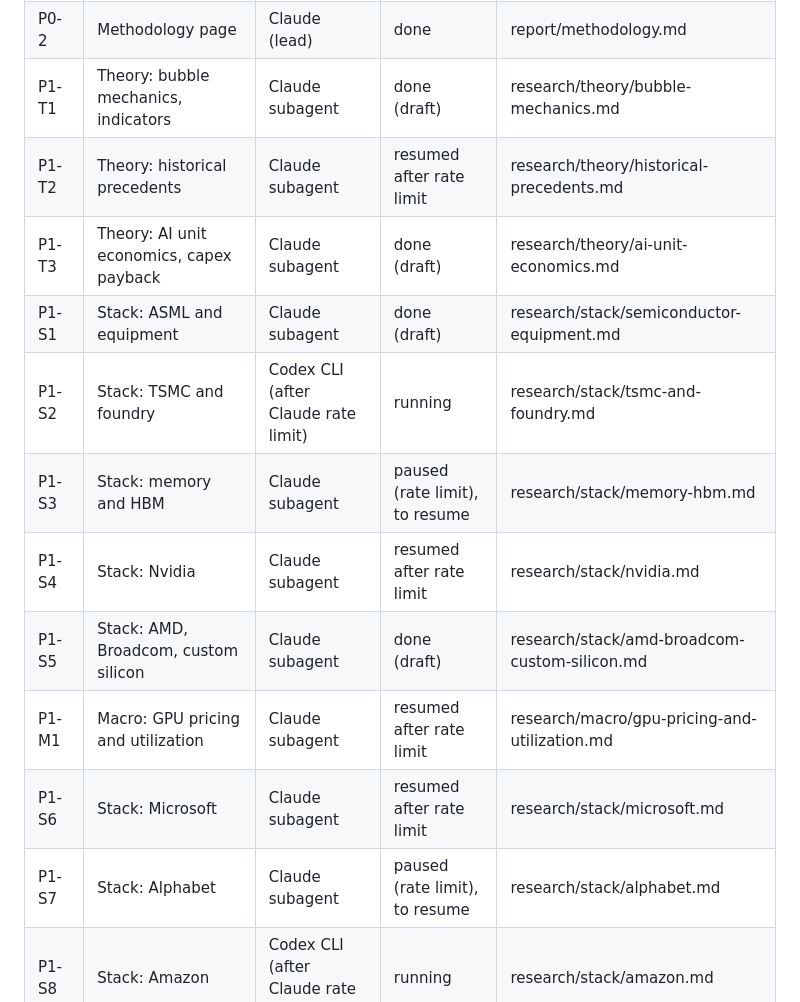
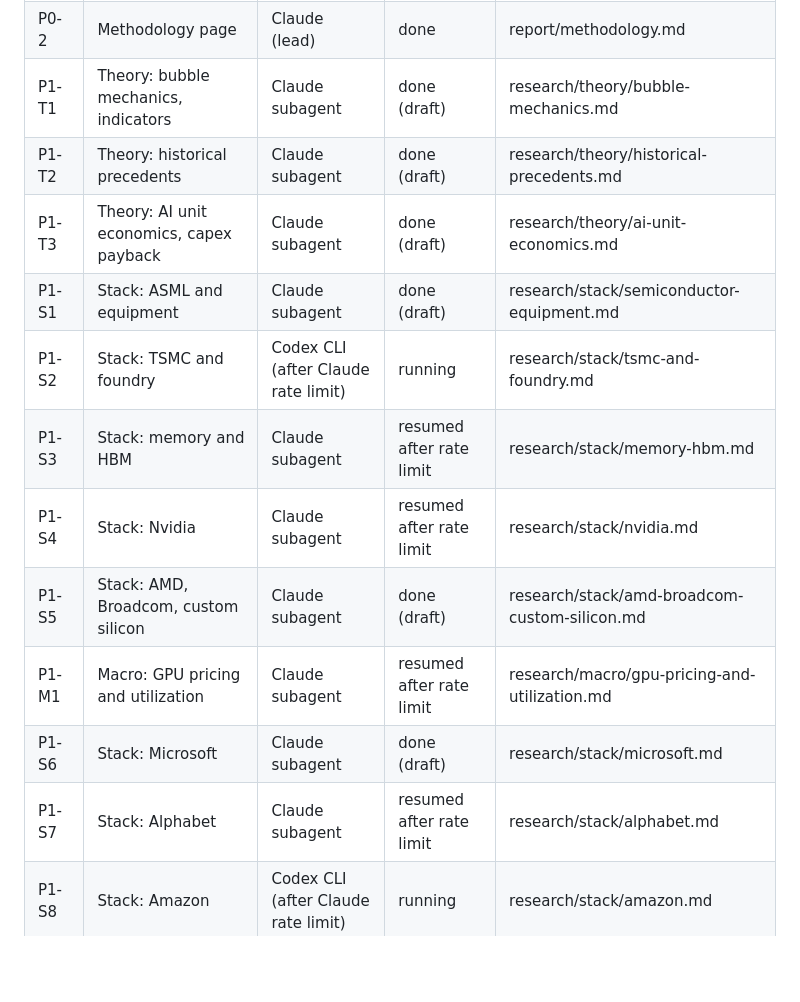
Before and after one commit to marcinbogdanski/bubble-not-bubble, a Markdown page: tasks/tasks.md, the part around the change. Drawn GitHub-style; blank space fills up the shorter version.

Commit message:
Research: historical precedents; Microsoft (capex, leases, OpenAI concentration)

```diff
--- a/tasks/tasks.md
+++ b/tasks/tasks.md
@@ -8,16 +8,16 @@ Status of agent work. Lead agent: Claude (this repo's Claude chats). Phases:
 | P0-1 | Repo layout, markdown site, llms.txt | Claude (lead) | done | main.py, content.py |
 | P0-2 | Methodology page | Claude (lead) | done | report/methodology.md |
 | P1-T1 | Theory: bubble mechanics, indicators | Claude subagent | done (draft) | research/theory/bubble-mechanics.md |
-| P1-T2 | Theory: historical precedents | Claude subagent | resumed after rate limit | research/theory/historical-precedents.md |
+| P1-T2 | Theory: historical precedents | Claude subagent | done (draft) | research/theory/historical-precedents.md |
 | P1-T3 | Theory: AI unit economics, capex payback | Claude subagent | done (draft) | research/theory/ai-unit-economics.md |
 | P1-S1 | Stack: ASML and equipment | Claude subagent | done (draft) | research/stack/semiconductor-equipment.md |
 | P1-S2 | Stack: TSMC and foundry | Codex CLI (after Claude rate limit) | running | research/stack/tsmc-and-foundry.md |
-| P1-S3 | Stack: memory and HBM | Claude subagent | paused (rate limit), to resume | research/stack/memory-hbm.md |
+| P1-S3 | Stack: memory and HBM | Claude subagent | resumed after rate limit | research/stack/memory-hbm.md |
 | P1-S4 | Stack: Nvidia | Claude subagent | resumed after rate limit | research/stack/nvidia.md |
 | P1-S5 | Stack: AMD, Broadcom, custom silicon | Claude subagent | done (draft) | research/stack/amd-broadcom-custom-silicon.md |
 | P1-M1 | Macro: GPU pricing and utilization | Claude subagent | resumed after rate limit | research/macro/gpu-pricing-and-utilization.md |
-| P1-S6 | Stack: Microsoft | Claude subagent | resumed after rate limit | research/stack/microsoft.md |
-| P1-S7 | Stack: Alphabet | Claude subagent | paused (rate limit), to resume | research/stack/alphabet.md |
+| P1-S6 | Stack: Microsoft | Claude subagent | done (draft) | research/stack/microsoft.md |
+| P1-S7 | Stack: Alphabet | Claude subagent | resumed after rate limit | research/stack/alphabet.md |
 | P1-S8 | Stack: Amazon | Codex CLI (after Claude rate limit) | running | research/stack/amazon.md |
 | P1-S9 | Stack: Meta | Codex CLI (after Claude rate limit) | running | research/stack/meta.md |
 | P1-S10 | Stack: Oracle | Codex CLI (after Claude rate limit) | running | research/stack/oracle.md |
```
